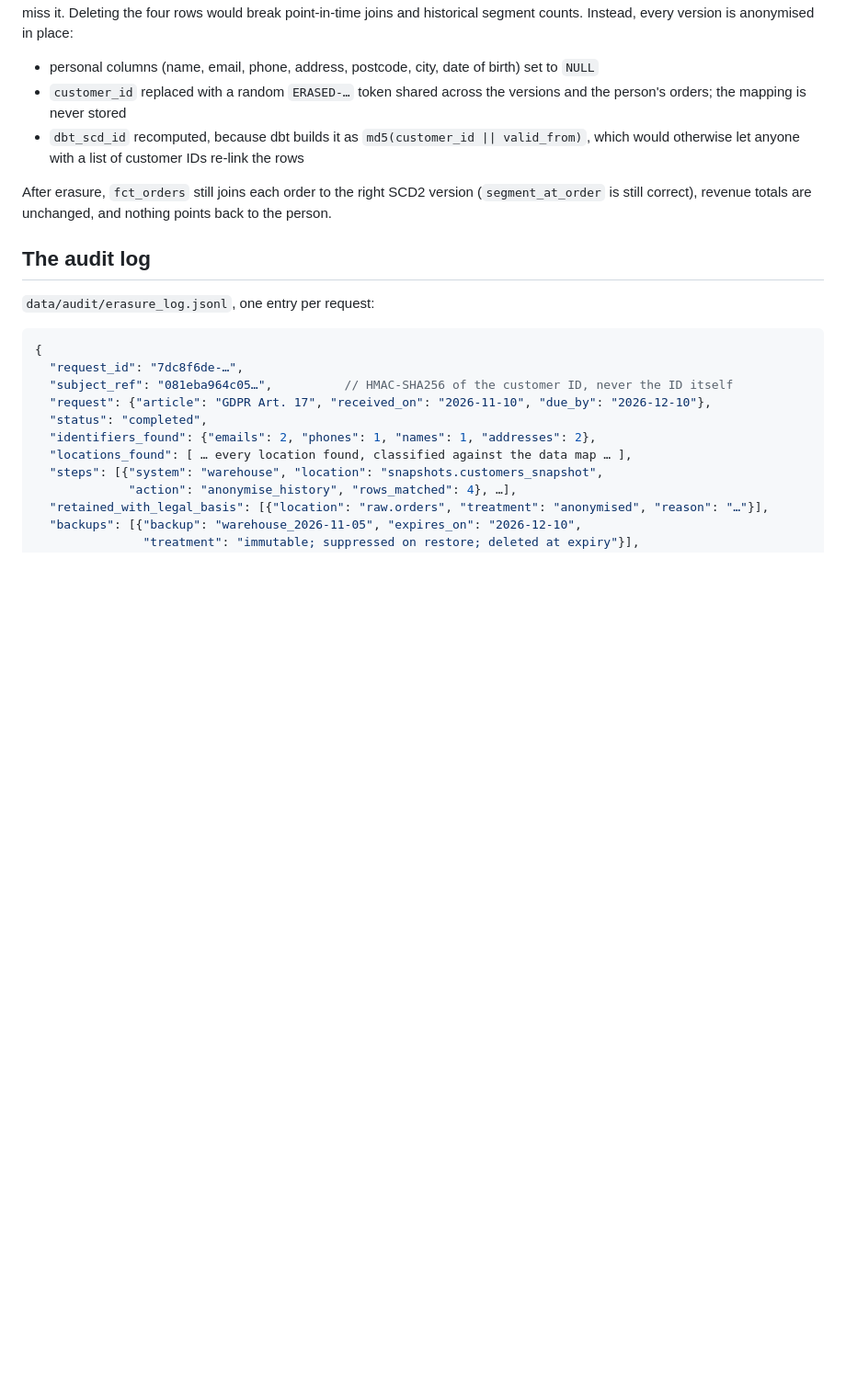
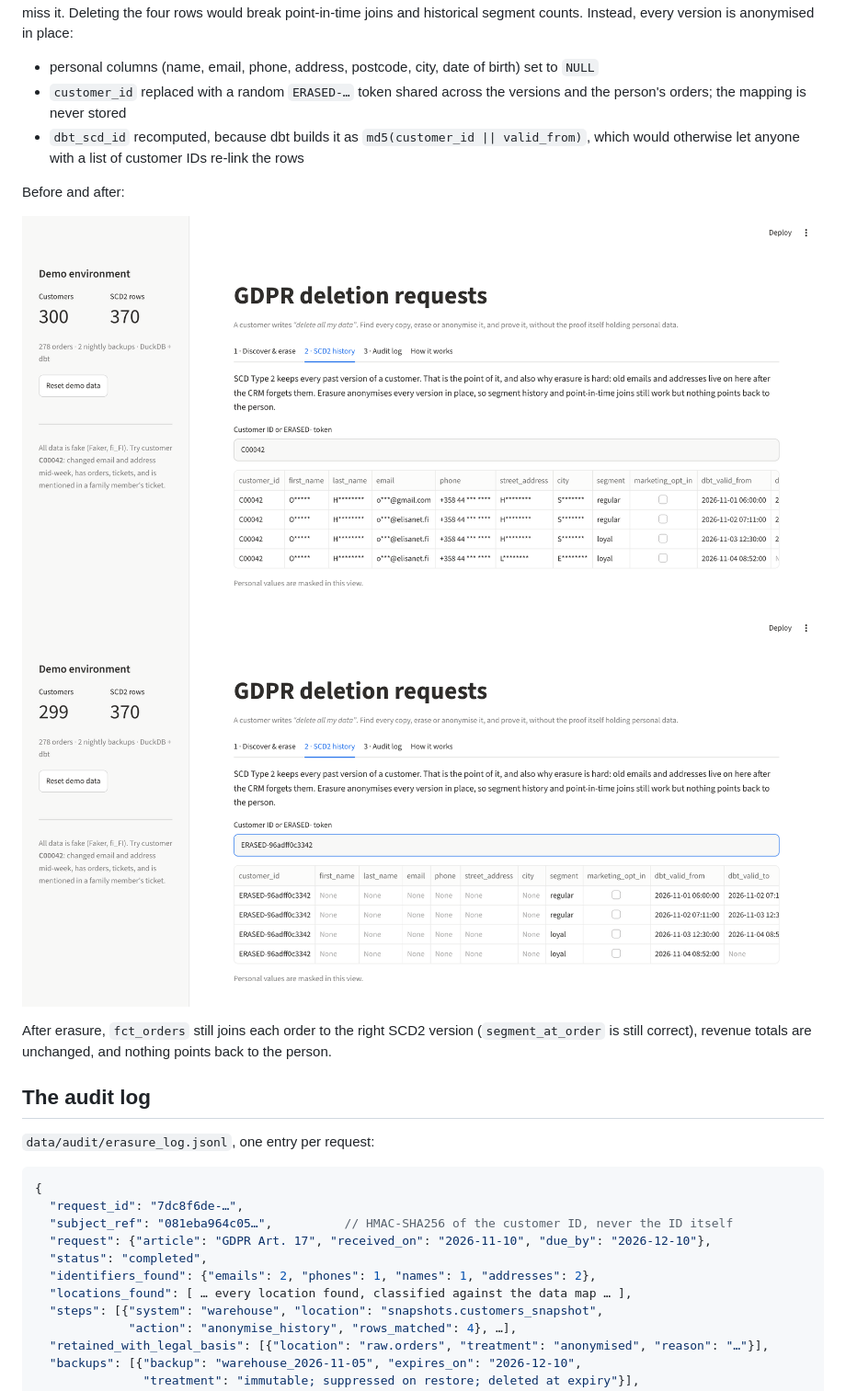
Before and after one commit to munyingi/gdpr-deletion-workflow, a Markdown page: README.md, the part around one of its changes. Shown at 92% size. Rendered like a GitHub page; pictures changed too: docs/images/scd2_after.png (added), docs/images/scd2_before.png (added); blank space fills up the shorter version.

```diff
--- a/README.md
+++ b/README.md
@@ -70,6 +75,11 @@ The old email no longer exists in the CRM, so a workflow that looks up the custo
 * `customer_id` replaced with a random `ERASED-…` token shared across the versions and the person's orders; the mapping is never stored
 * `dbt_scd_id` recomputed, because dbt builds it as `md5(customer_id || valid_from)`, which would otherwise let anyone with a list of customer IDs re-link the rows
 
+Before and after:
+
+![SCD2 history before erasure (values masked in the UI)](docs/images/scd2_before.png)
+![SCD2 history after erasure](docs/images/scd2_after.png)
+
 After erasure, `fct_orders` still joins each order to the right SCD2 version (`segment_at_order` is still correct), revenue totals are unchanged, and nothing points back to the person.
 
 ## The audit log
```
Also changed, not shown: other parts of README.md (+9 -2 lines), docs/images/audit_log.png (added), docs/images/discover.png (added), docs/images/erase_result.png (added), 1 other file.
